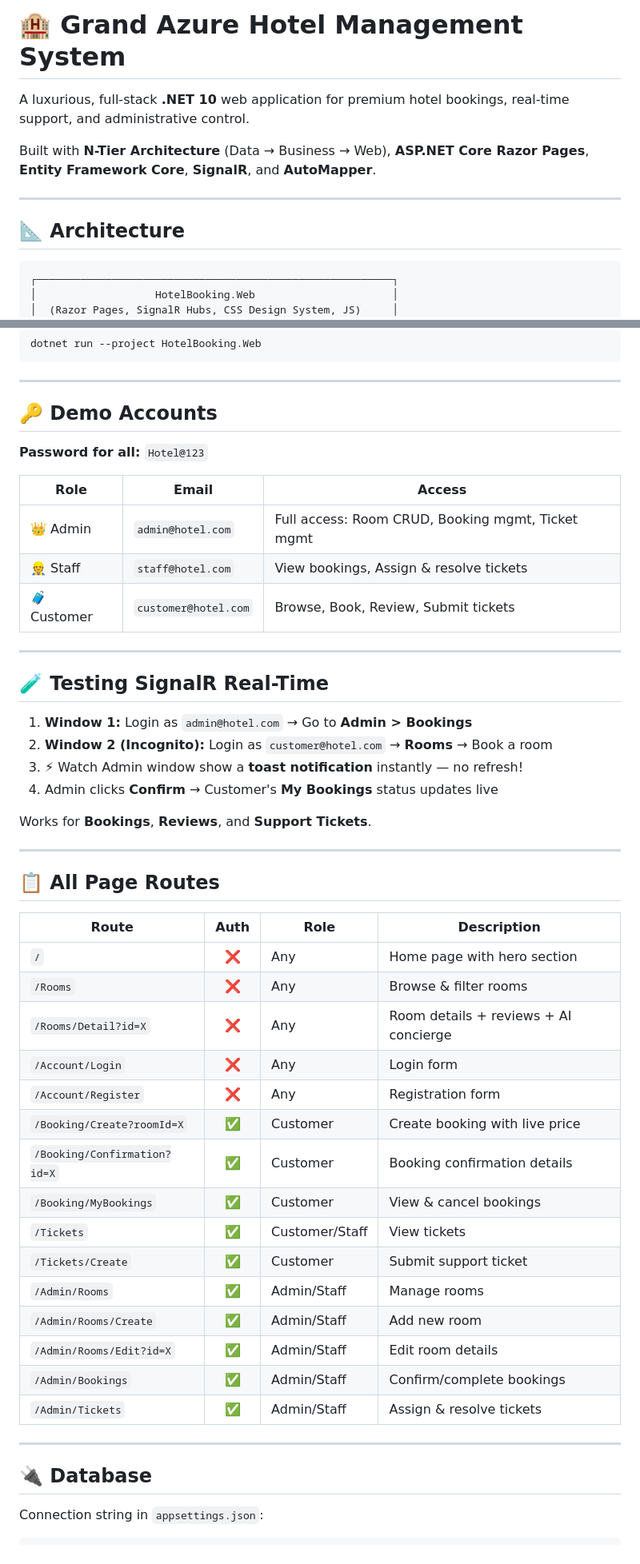
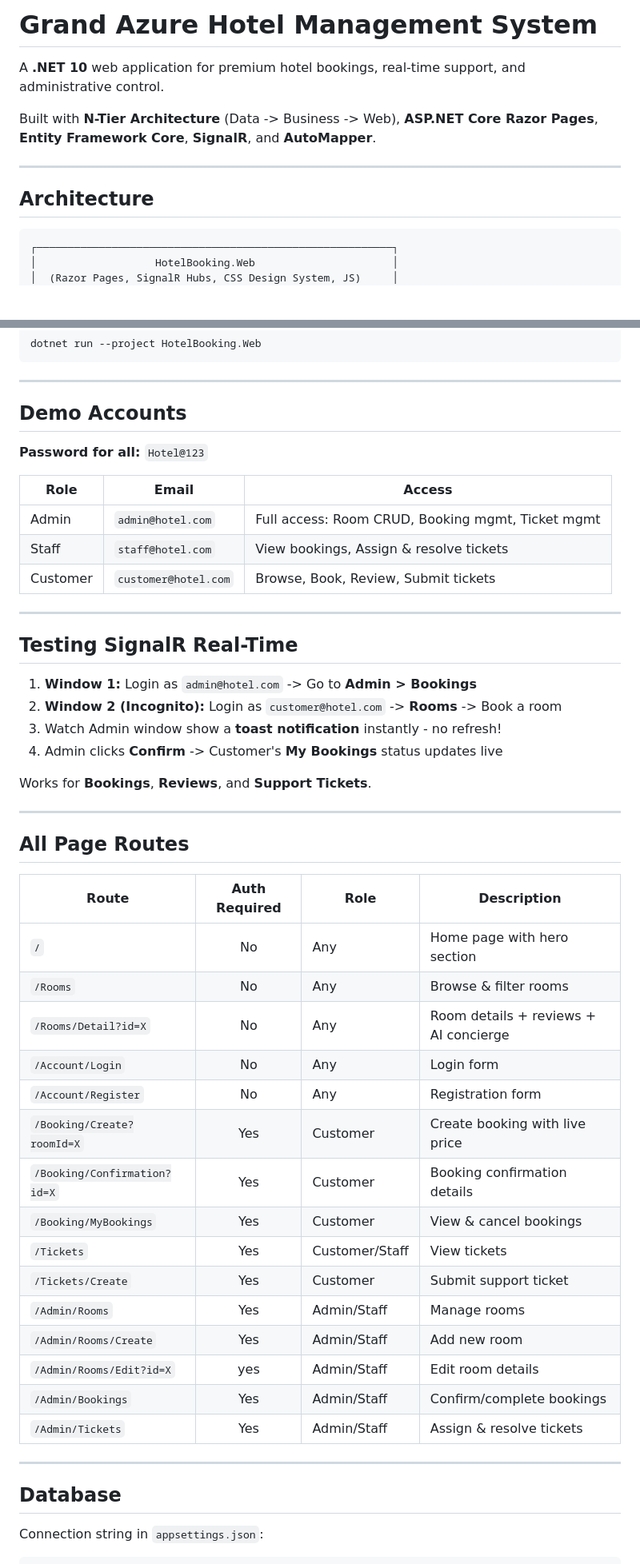
Before and after one commit to Truongvbn/Ass2_PRN, a Markdown page: README.md, 2 parts joined by grey strips. Shown at 80% size. Drawn GitHub-style; blank space fills up the shorter version.

Commit message:
Refactor README for consistency and readability
Updated README to improve clarity and formatting.

````diff
--- a/README.md
+++ b/README.md
@@ -1,12 +1,12 @@
-# 🏨 Grand Azure Hotel Management System
+# Grand Azure Hotel Management System
 
-A luxurious, full-stack **.NET 10** web application for premium hotel bookings, real-time support, and administrative control.
+A **.NET 10** web application for premium hotel bookings, real-time support, and administrative control.
 
-Built with **N-Tier Architecture** (Data → Business → Web), **ASP.NET Core Razor Pages**, **Entity Framework Core**, **SignalR**, and **AutoMapper**.
+Built with **N-Tier Architecture** (Data -> Business -> Web), **ASP.NET Core Razor Pages**, **Entity Framework Core**, **SignalR**, and **AutoMapper**.
 
 ---
 
-## 📐 Architecture
+## Architecture
 
 ```
 ┌─────────────────────────────────────────────────────────┐
@@ -309,52 +309,52 @@ dotnet run --project HotelBooking.Web
 
 ---
 
-## 🔑 Demo Accounts
+## Demo Accounts
 
 **Password for all:** `Hotel@123`
 
 | Role | Email | Access |
 |------|-------|--------|
-| 👑 Admin | `admin@hotel.com` | Full access: Room CRUD, Booking mgmt, Ticket mgmt |
-| 👷 Staff | `staff@hotel.com` | View bookings, Assign & resolve tickets |
-| 🧳 Customer | `customer@hotel.com` | Browse, Book, Review, Submit tickets |
+| Admin | `admin@hotel.com` | Full access: Room CRUD, Booking mgmt, Ticket mgmt |
+| Staff | `staff@hotel.com` | View bookings, Assign & resolve tickets |
+| Customer | `customer@hotel.com` | Browse, Book, Review, Submit tickets |
 
 ---
 
-## 🧪 Testing SignalR Real-Time
+## Testing SignalR Real-Time
 
-1. **Window 1:** Login as `admin@hotel.com` → Go to **Admin > Bookings**
-2. **Window 2 (Incognito):** Login as `customer@hotel.com` → **Rooms** → Book a room
-3. ⚡ Watch Admin window show a **toast notification** instantly — no refresh!
-4. Admin clicks **Confirm** → Customer's **My Bookings** status updates live
+1. **Window 1:** Login as `admin@hotel.com` -> Go to **Admin > Bookings**
+2. **Window 2 (Incognito):** Login as `customer@hotel.com` -> **Rooms** -> Book a room
+3. Watch Admin window show a **toast notification** instantly - no refresh!
+4. Admin clicks **Confirm** -> Customer's **My Bookings** status updates live
 
 Works for **Bookings**, **Reviews**, and **Support Tickets**.
 
 ---
 
-## 📋 All Page Routes
+## All Page Routes
 
-| Route | Auth | Role | Description |
+| Route | Auth Required | Role | Description |
 |-------|:---:|------|-------------|
-| `/` | ❌ | Any | Home page with hero section |
-| `/Rooms` | ❌ | Any | Browse & filter rooms |
-| `/Rooms/Detail?id=X` | ❌ | Any | Room details + reviews + AI concierge |
-| `/Account/Login` | ❌ | Any | Login form |
-| `/Account/Register` | ❌ | Any | Registration form |
-| `/Booking/Create?roomId=X` | ✅ | Customer | Create booking with live price |
-| `/Booking/Confirmation?id=X` | ✅ | Customer | Booking confirmation details |
-| `/Booking/MyBookings` | ✅ | Customer | View & cancel bookings |
-| `/Tickets` | ✅ | Customer/Staff | View tickets |
-| `/Tickets/Create` | ✅ | Customer | Submit support ticket |
-| `/Admin/Rooms` | ✅ | Admin/Staff | Manage rooms |
-| `/Admin/Rooms/Create` | ✅ | Admin/Staff | Add new room |
-| `/Admin/Rooms/Edit?id=X` | ✅ | Admin/Staff | Edit room details |
-| `/Admin/Bookings` | ✅ | Admin/Staff | Confirm/complete bookings |
-| `/Admin/Tickets` | ✅ | Admin/Staff | Assign & resolve tickets |
+| `/` | No | Any | Home page with hero section |
+| `/Rooms` | No | Any | Browse & filter rooms |
+| `/Rooms/Detail?id=X` | No | Any | Room details + reviews + AI concierge |
+| `/Account/Login` | No | Any | Login form |
+| `/Account/Register` | No | Any | Registration form |
+| `/Booking/Create?roomId=X` | Yes | Customer | Create booking with live price |
+| `/Booking/Confirmation?id=X` | Yes | Customer | Booking confirmation details |
+| `/Booking/MyBookings` | Yes | Customer | View & cancel bookings |
+| `/Tickets` | Yes | Customer/Staff | View tickets |
+| `/Tickets/Create` | Yes | Customer | Submit support ticket |
+| `/Admin/Rooms` | Yes | Admin/Staff | Manage rooms |
+| `/Admin/Rooms/Create` | Yes | Admin/Staff | Add new room |
+| `/Admin/Rooms/Edit?id=X` | yes | Admin/Staff | Edit room details |
+| `/Admin/Bookings` | Yes | Admin/Staff | Confirm/complete bookings |
+| `/Admin/Tickets` | Yes | Admin/Staff | Assign & resolve tickets |
 
 ---
 
-## 🔌 Database
+## Database
 
 Connection string in `appsettings.json`:
 ```json
````
Also changed, not shown: other parts of README.md (+62 -68 lines).
